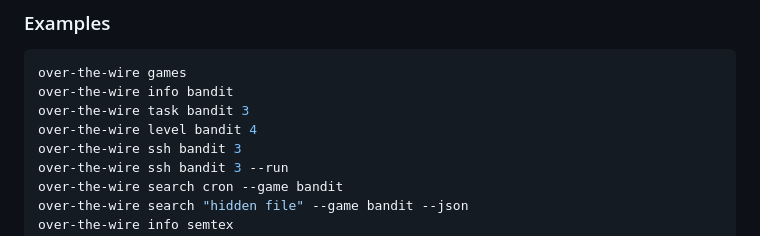
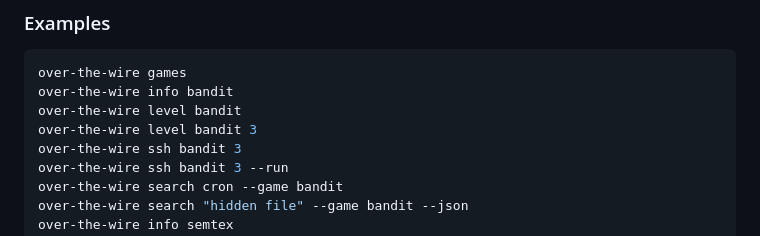
Before and after one commit to batusaribay/otw, a Markdown page: README.md, the part around one of its changes. GitHub-like rendering.

````diff
--- a/README.md
+++ b/README.md
@@ -66,8 +65,8 @@ and Natas use the same number for both.
 ```bash
 over-the-wire games
 over-the-wire info bandit
-over-the-wire task bandit 3
-over-the-wire level bandit 4
+over-the-wire level bandit
+over-the-wire level bandit 3
 over-the-wire ssh bandit 3
 over-the-wire ssh bandit 3 --run
 over-the-wire search cron --game bandit
````
Also changed, not shown: other parts of README.md (+5 -6 lines), preview.png, 3 other files.
